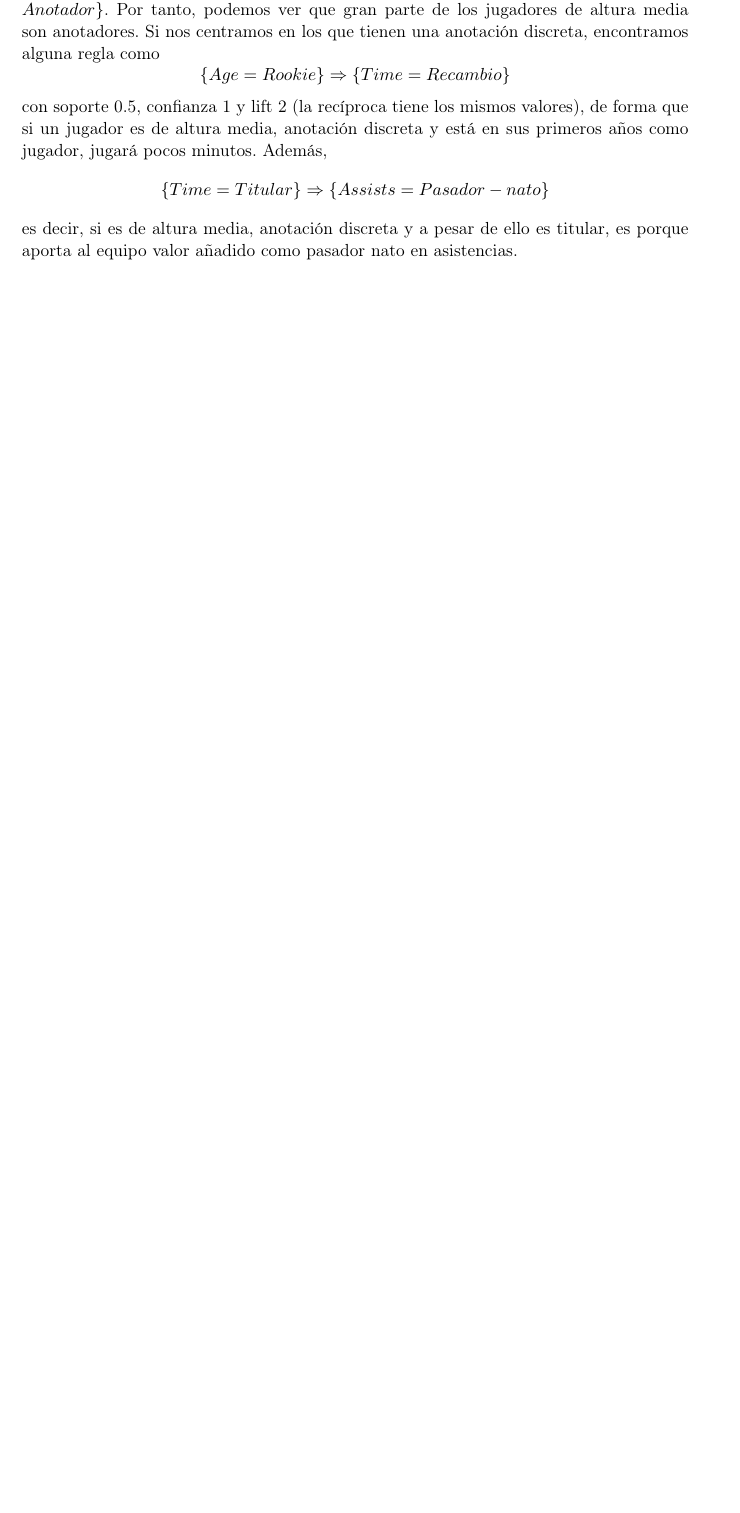
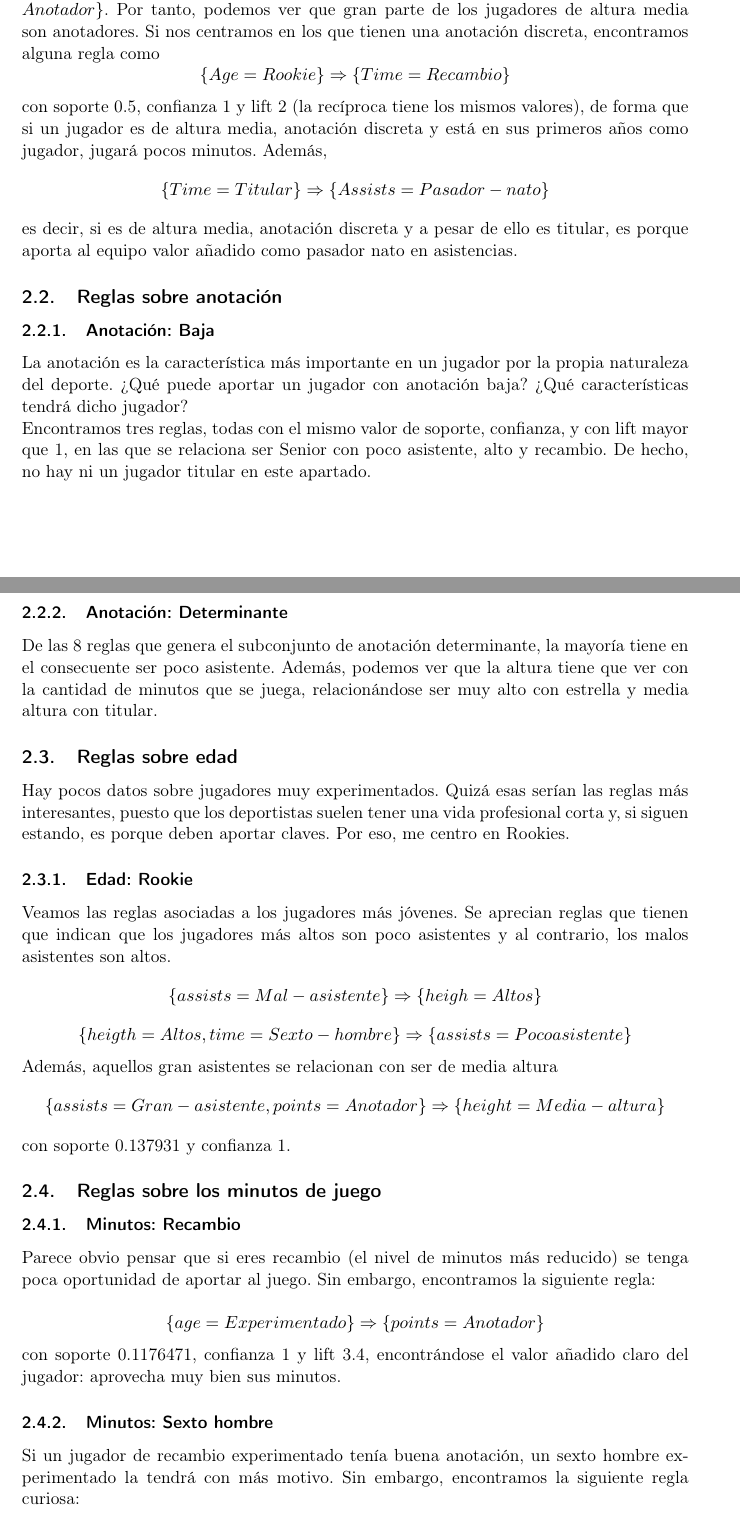
Before and after one commit to luisbalru/BasketballRA, a LaTeX document (doc/RA-Bal-Ru-Luis.tex): part of page 6 of 7 before the commit and two parts of pages 6 and 7 of 9 after it, the two joined at a grey line, cut so that both start at the same text, the shorter picture padded with empty space. Compiled offline with pdfLaTeX.

Commit message:
avanzo en la documentación

```diff
--- a/doc/RA-Bal-Ru-Luis.tex
+++ b/doc/RA-Bal-Ru-Luis.tex
@@ -170,3 +170,35 @@ con soporte 0.5, confianza 1 y lift 2 (la recíproca tiene los mismos valores),
 $$\{Time = Titular\} \Rightarrow \{Assists = Pasador-nato\}$$
 es decir, si es de altura media, anotación discreta y a pesar de ello es titular, es porque aporta al equipo valor añadido como pasador nato en asistencias.
 
+\subsection{Reglas sobre anotación}
+
+\subsubsection{Anotación: Baja}
+La anotación es la característica más importante en un jugador por la propia naturaleza del deporte. ¿Qué puede aportar un jugador con anotación baja? ¿Qué características tendrá dicho jugador?
+
+Encontramos tres reglas, todas con el mismo valor de soporte, confianza, y con lift mayor que 1, en las que se relaciona ser Senior con poco asistente, alto y recambio. De hecho, no hay ni un jugador titular en este apartado.
+
+\subsubsection{Anotación: Determinante}
+De las 8 reglas que genera el subconjunto de anotación determinante, la mayoría tiene en el consecuente ser poco asistente. Además, podemos ver que la altura tiene que ver con la cantidad de minutos que se juega, relacionándose ser muy alto con estrella y media altura con titular.
+
+\subsection{Reglas sobre edad}
+Hay pocos datos sobre jugadores muy experimentados. Quizá esas serían las reglas más interesantes, puesto que los deportistas suelen tener una vida profesional corta y, si siguen estando, es porque deben aportar claves. Por eso, me centro en Rookies.
+
+\subsubsection{Edad: Rookie}
+Veamos las reglas asociadas a los jugadores más jóvenes. Se aprecian reglas que tienen que indican que los jugadores más altos son poco asistentes y al contrario, los malos asistentes son altos.
+$$\{assists = Mal-asistente\} \Rightarrow \{heigh=Altos\}$$
+$$\{heigth = Altos, time=Sexto-hombre\} \Rightarrow \{assists=Poco asistente\}$$
+
+Además, aquellos gran asistentes se relacionan con ser de media altura
+$$\{assists = Gran-asistente, points=Anotador\} \Rightarrow \{height = Media-altura\}$$
+con soporte 0.137931 y confianza 1.
+
+\subsection{Reglas sobre los minutos de juego}
+
+\subsubsection{Minutos: Recambio}
+Parece obvio pensar que si eres recambio (el nivel de minutos más reducido) se tenga poca oportunidad de aportar al juego. Sin embargo, encontramos la siguiente regla:
+
+$$\{age=Experimentado\} \Rightarrow \{points=Anotador\}$$
+con soporte 0.1176471, confianza 1 y lift 3.4, encontrándose el valor añadido claro del jugador: aprovecha muy bien sus minutos.
+
+\subsubsection{Minutos: Sexto hombre}
+Si un jugador de recambio experimentado tenía buena anotación, un sexto hombre experimentado la tendrá con más motivo. Sin embargo, encontramos la siguiente regla curiosa:
```
Also changed, not shown: doc/RA-Bal-Ru-Luis.tex (8 more changed lines).
